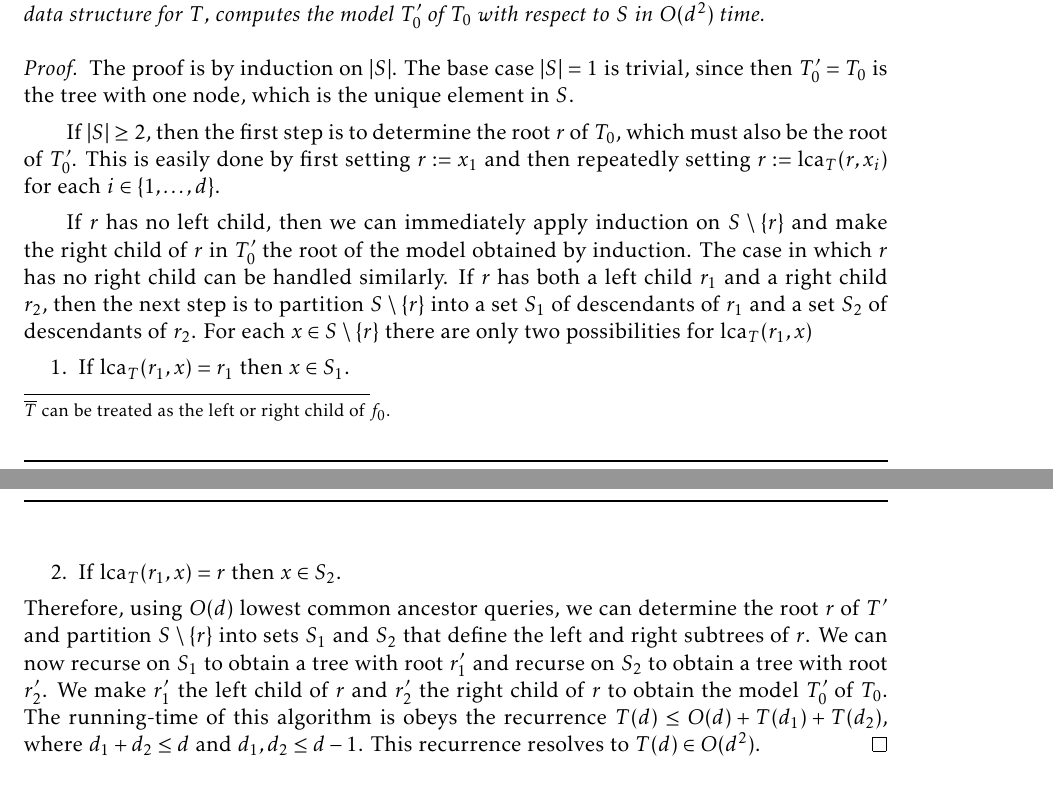
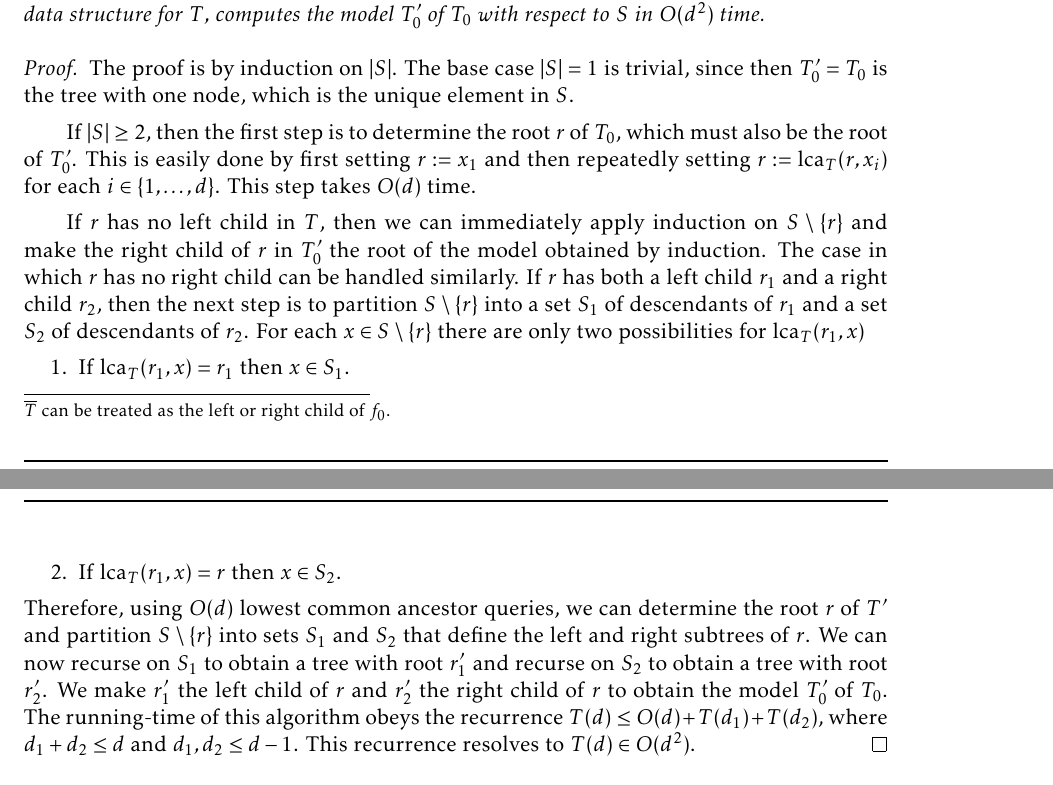
Before and after one commit to patmorin/ps2, a LaTeX document (ps2.tex): two parts of pages 3 and 4 of 12, joined at a grey line, cut so that both start at the same text. Compiled offline with pdfLaTeX.

Commit message:
typo fixes

```diff
--- a/ps2.tex
+++ b/ps2.tex
@@ -188,14 +188,14 @@ Let $T$ be a binary tree and $S \subseteq V(T)$. An upward path $v_0,\ldots,v_r$
 \begin{proof}
   The proof is by induction on $|S|$.  The base case $|S|=1$ is trivial, since then $T_0'=T_0$ is the tree with one node, which is the unique element in $S$.
 
-  If $|S|\ge 2$, then the first step is to determine the root $r$ of $T_0$, which must also be the root of $T_0'$.  This is easily done by first setting $r:=x_1$ and then repeatedly setting $r:=\lca_{T}(r,x_i)$ for each $i\in\{1,\ldots,d\}$.
+  If $|S|\ge 2$, then the first step is to determine the root $r$ of $T_0$, which must also be the root of $T_0'$.  This is easily done by first setting $r:=x_1$ and then repeatedly setting $r:=\lca_{T}(r,x_i)$ for each $i\in\{1,\ldots,d\}$. This step takes $O(d)$ time.
 
-  If $r$ has no left child, then we can immediately apply induction on $S\setminus\{r\}$ and make the right child of $r$ in $T_0'$ the root of the model obtained by induction.  The case in which $r$ has no right child can be handled similarly. If $r$ has both a left child $r_1$ and a right child $r_2$, then the next step is to partition $S\setminus\{r\}$ into a set $S_1$ of descendants of $r_1$ and a set $S_2$ of descendants of $r_2$.   For each $x\in S\setminus\{r\}$ there are only two possibilities for $\lca_{T}(r_1,x)$
+  If $r$ has no left child in $T$, then we can immediately apply induction on $S\setminus\{r\}$ and make the right child of $r$ in $T_0'$ the root of the model obtained by induction.  The case in which $r$ has no right child can be handled similarly. If $r$ has both a left child $r_1$ and a right child $r_2$, then the next step is to partition $S\setminus\{r\}$ into a set $S_1$ of descendants of $r_1$ and a set $S_2$ of descendants of $r_2$.   For each $x\in S\setminus\{r\}$ there are only two possibilities for $\lca_{T}(r_1,x)$
   \begin{compactenum}
     \item If $\lca_{T}(r_1,x)=r_1$ then $x\in S_1$.
     \item If $\lca_{T}(r_1,x)=r$ then $x\in S_2$.
   \end{compactenum}
-  Therefore, using $O(d)$ lowest common ancestor queries, we can determine the root $r$ of $T'$ and partition $S\setminus\{r\}$ into sets $S_1$ and $S_2$ that define the left and right subtrees of $r$.  We can now recurse on $S_1$ to obtain a tree with root $r_1'$ and recurse on $S_2$ to obtain a tree with root $r_2'$.  We make $r_1'$ the left child of $r$ and $r_2'$ the right child of $r$ to obtain the model $T_0'$ of $T_0$.  The running-time of this  algorithm is obeys the recurrence $T(d)\le O(d)+T(d_1) + T(d_2)$, where $d_1 + d_2 \leq d$ and $d_1, d_2 \leq d-1$.  This recurrence resolves to $T(d)\in O(d^2)$.
+  Therefore, using $O(d)$ lowest common ancestor queries, we can determine the root $r$ of $T'$ and partition $S\setminus\{r\}$ into sets $S_1$ and $S_2$ that define the left and right subtrees of $r$.  We can now recurse on $S_1$ to obtain a tree with root $r_1'$ and recurse on $S_2$ to obtain a tree with root $r_2'$.  We make $r_1'$ the left child of $r$ and $r_2'$ the right child of $r$ to obtain the model $T_0'$ of $T_0$.  The running-time of this  algorithm obeys the recurrence $T(d)\le O(d)+T(d_1) + T(d_2)$, where $d_1 + d_2 \leq d$ and $d_1, d_2 \leq d-1$.  This recurrence resolves to $T(d)\in O(d^2)$.
 \end{proof}
 
 % ($d_1 + d_2 = d$ where $d_1, d_2 > 0$) or ($d_1 + d_2 = d-1$ where $d_1, d_2 \geq 0$)
```
